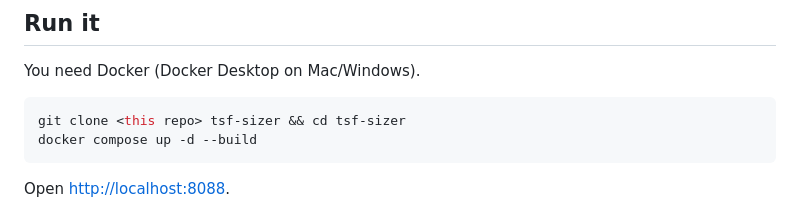
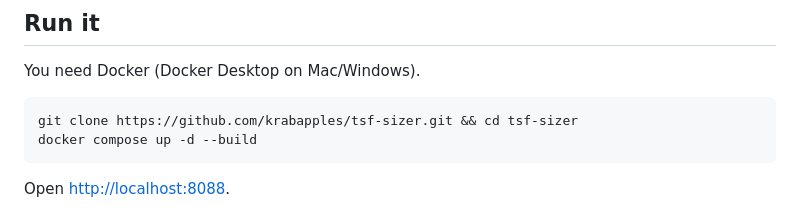
Before and after one commit to krabapples/tsf-sizer, a Markdown page: README.md, the part around the change. Rendered like a GitHub page.

Commit message:
Update clone command with correct repository URL

````diff
--- a/README.md
+++ b/README.md
@@ -7,7 +7,7 @@ A web tool that runs in a Docker container. Upload a PAN-OS Tech Support File (T
 You need Docker (Docker Desktop on Mac/Windows).
 
 ```bash
-git clone <this repo> tsf-sizer && cd tsf-sizer
+git clone https://github.com/krabapples/tsf-sizer.git && cd tsf-sizer
 docker compose up -d --build
 ```
 
````
